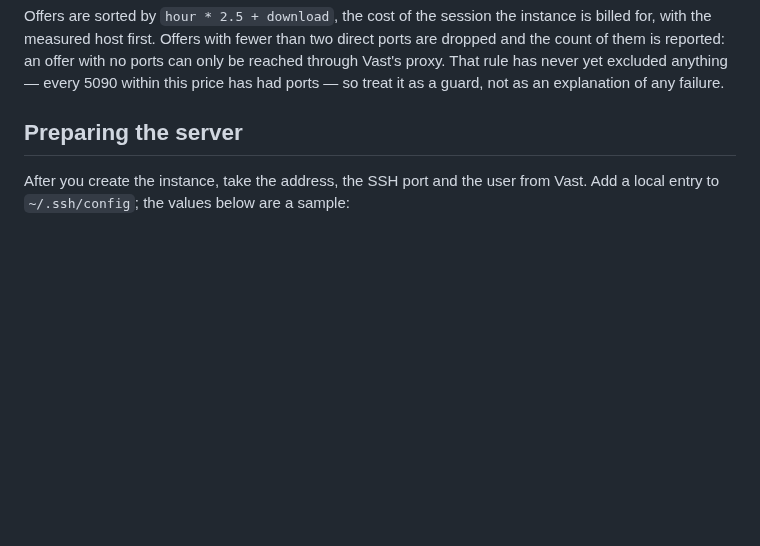
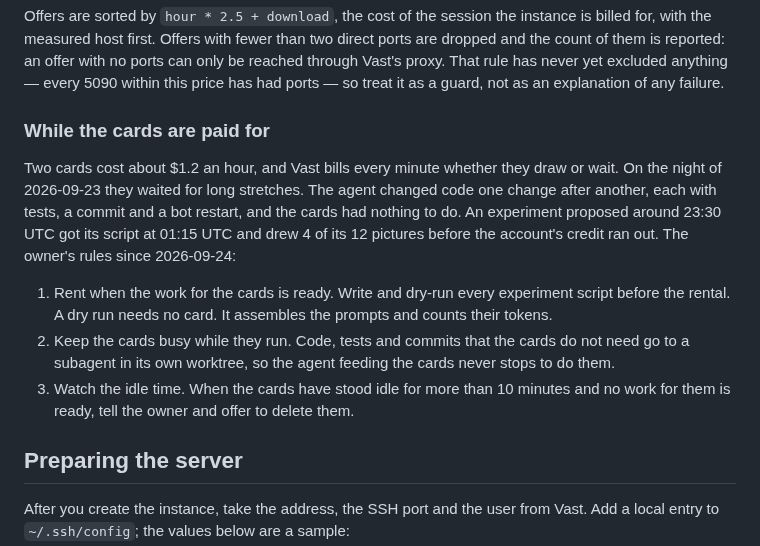
Before and after one commit to jointsome0-lgtm/simple-story-chat, a Markdown page: docs/gpu.md, the part around the change. Drawn GitHub-style; blank space fills up the shorter version.

Commit message:
Write down the owner's rules for rented cards
On the night of 2026-09-23 two cards waited while the code changed one step at a time, and an experiment got its
script 15 minutes before the end. The new section in docs/gpu.md has three rules. Rent when the work for the cards
is ready, keep them busy and hand other work to a subagent, and offer to delete them after 10 idle minutes.
AGENTS.md points there, so a session reads the rules before it rents.

Co-Authored-By: Claude Opus 5.5 <noreply@anthropic.com>
Claude-Session: https://claude.ai/code/session_011Z8fAUtDxZeb4j9HQjMrdN

```diff
--- a/docs/gpu.md
+++ b/docs/gpu.md
@@ -39,6 +39,14 @@ SIMPLE_CHAT_RENT_DRY_RUN=1 node --env-file-if-exists=.env.gpu gpu/rent.mjs --lan
 Machines in mainland China are not asked for and are dropped from the answer (`droppedForCountry`): Hugging Face and CivitAI are not reliably reachable from there, and a session is mostly a download.
 
 Offers are sorted by `hour * 2.5 + download`, the cost of the session the instance is billed for, with the measured host first. Offers with fewer than two direct ports are dropped and the count of them is reported: an offer with no ports can only be reached through Vast's proxy. That rule has never yet excluded anything — every 5090 within this price has had ports — so treat it as a guard, not as an explanation of any failure.
+
+### While the cards are paid for
+
+Two cards cost about $1.2 an hour, and Vast bills every minute whether they draw or wait. On the night of 2026-09-23 they waited for long stretches. The agent changed code one change after another, each with tests, a commit and a bot restart, and the cards had nothing to do. An experiment proposed around 23:30 UTC got its script at 01:15 UTC and drew 4 of its 12 pictures before the account's credit ran out. The owner's rules since 2026-09-24:
+
+1. Rent when the work for the cards is ready. Write and dry-run every experiment script before the rental. A dry run needs no card. It assembles the prompts and counts their tokens.
+2. Keep the cards busy while they run. Code, tests and commits that the cards do not need go to a subagent in its own worktree, so the agent feeding the cards never stops to do them.
+3. Watch the idle time. When the cards have stood idle for more than 10 minutes and no work for them is ready, tell the owner and offer to delete them.
 
 ## Preparing the server
 
```
Also changed, not shown: AGENTS.md (+2 -0 lines).
